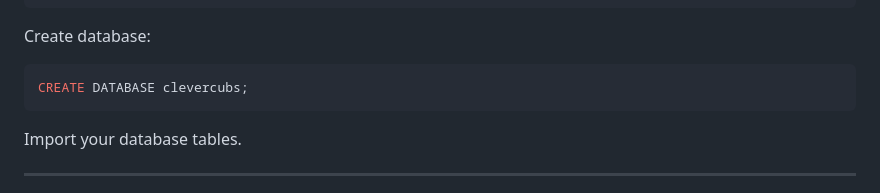
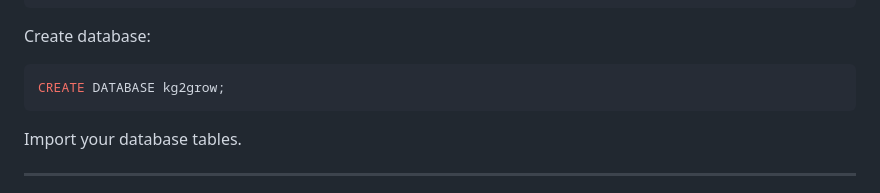
Before and after one commit to samreenbaig-code/KG2GROW, a Markdown page: README.md, the part around one of its changes. GitHub-like rendering.

Commit message:
Update README with project details and installation guide

````diff
--- a/README.md
+++ b/README.md
@@ -132,7 +132,7 @@ http://localhost/phpmyadmin
 Create database:
 
 ```sql
-CREATE DATABASE clevercubs;
+CREATE DATABASE kg2grow;
 ```
 
 Import your database tables.
````
Also changed, not shown: other parts of README.md (+3 -3 lines).
